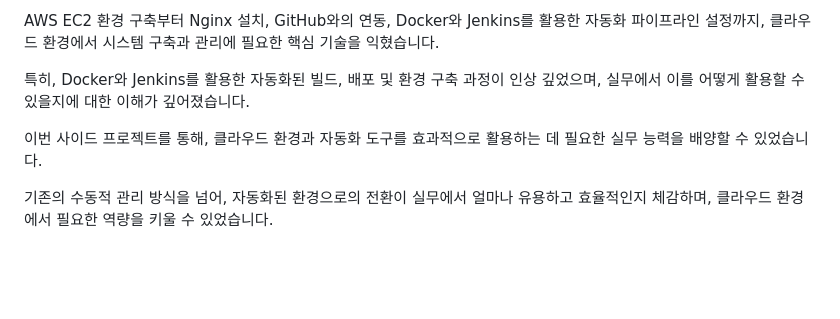
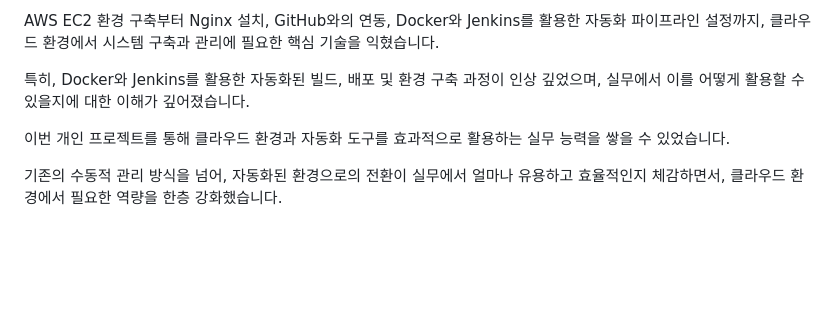
Before and after one commit to INgenious-with/devops-lab-ec2, a Markdown page: README.md, the part around the change. Drawn GitHub-style.

Commit message:
README.md 수정

```diff
--- a/README.md
+++ b/README.md
@@ -533,8 +533,8 @@ AWS EC2 환경 구축부터 Nginx 설치, GitHub와의 연동, Docker와 Jenkins
 
 특히, Docker와 Jenkins를 활용한 자동화된 빌드, 배포 및 환경 구축 과정이 인상 깊었으며, 실무에서 이를 어떻게 활용할 수 있을지에 대한 이해가 깊어졌습니다.
 
-이번 사이드 프로젝트를 통해, 클라우드 환경과 자동화 도구를 효과적으로 활용하는 데 필요한 실무 능력을 배양할 수 있었습니다.
+이번 개인 프로젝트를 통해 클라우드 환경과 자동화 도구를 효과적으로 활용하는 실무 능력을 쌓을 수 있었습니다.
 
-기존의 수동적 관리 방식을 넘어, 자동화된 환경으로의 전환이 실무에서 얼마나 유용하고 효율적인지 체감하며, 클라우드 환경에서 필요한 역량을 키울 수 있었습니다.
+기존의 수동적 관리 방식을 넘어, 자동화된 환경으로의 전환이 실무에서 얼마나 유용하고 효율적인지 체감하면서, 클라우드 환경에서 필요한 역량을 한층 강화했습니다.
 
 <br><br>
```
